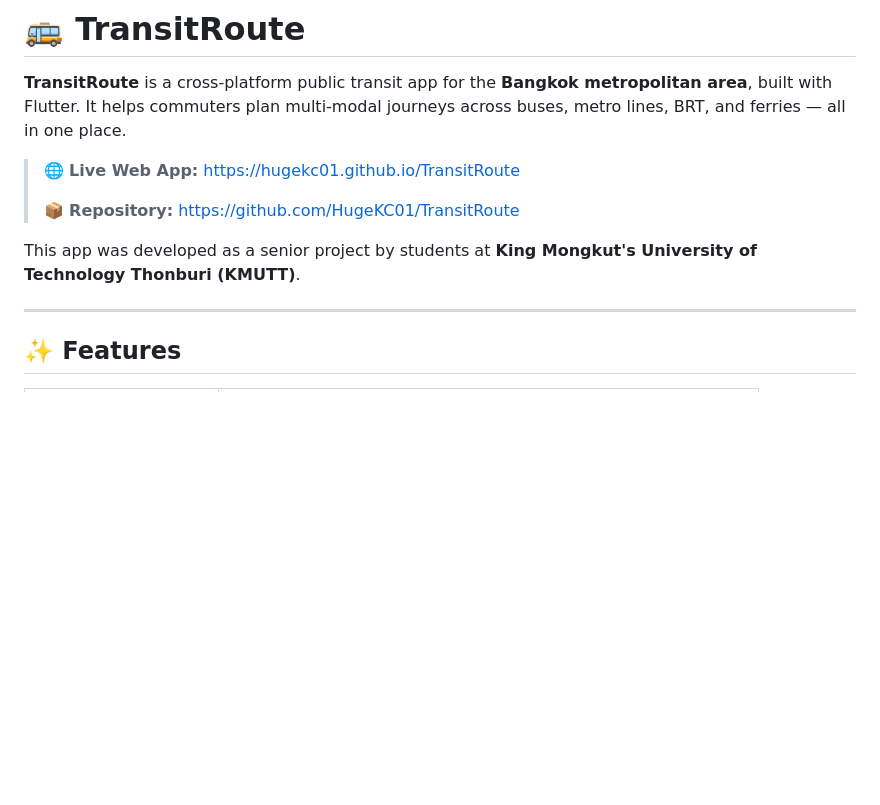
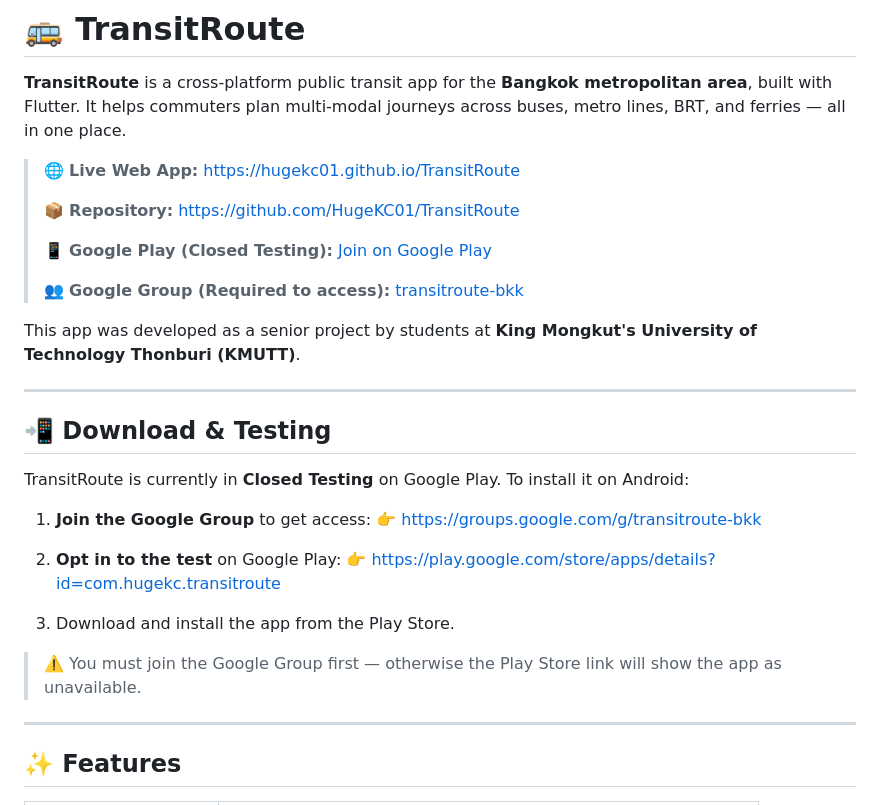
Before and after one commit to HugeKC01/TransitRoute, a Markdown page: README.md, the part around one of its changes. Drawn GitHub-style; blank space fills up the shorter version.

```diff
--- a/README.md
+++ b/README.md
@@ -5,8 +5,28 @@
 > 🌐 **Live Web App:** [https://hugekc01.github.io/TransitRoute](https://hugekc01.github.io/TransitRoute)
 >
 > 📦 **Repository:** [https://github.com/HugeKC01/TransitRoute](https://github.com/HugeKC01/TransitRoute)
+>
+> 📱 **Google Play (Closed Testing):** [Join on Google Play](https://play.google.com/store/apps/details?id=com.hugekc.transitroute)
+>
+> 👥 **Google Group (Required to access):** [transitroute-bkk](https://groups.google.com/g/transitroute-bkk)
 
 This app was developed as a senior project by students at **King Mongkut's University of Technology Thonburi (KMUTT)**.
+
+---
+
+## 📲 Download & Testing
+
+TransitRoute is currently in **Closed Testing** on Google Play. To install it on Android:
+
+1. **Join the Google Group** to get access:
+   👉 [https://groups.google.com/g/transitroute-bkk](https://groups.google.com/g/transitroute-bkk)
+
+2. **Opt in to the test** on Google Play:
+   👉 [https://play.google.com/store/apps/details?id=com.hugekc.transitroute](https://play.google.com/store/apps/details?id=com.hugekc.transitroute)
+
+3. Download and install the app from the Play Store.
+
+> ⚠️ You must join the Google Group first — otherwise the Play Store link will show the app as unavailable.
 
 ---
 
```
Also changed, not shown: other parts of README.md (+0 -35 lines).
